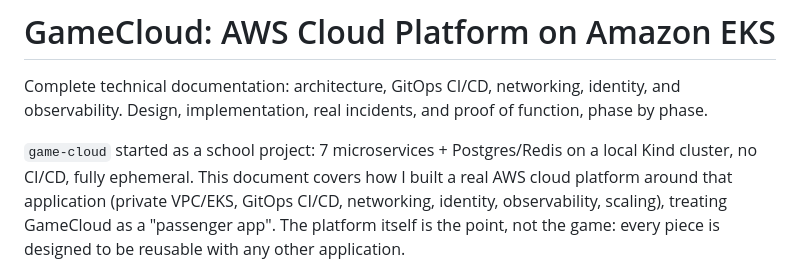
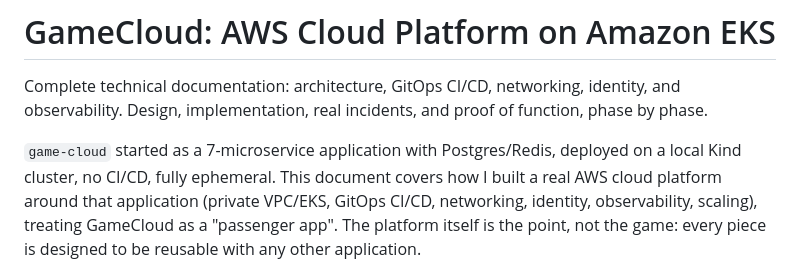
Before and after one commit to JuniorZ-spec/game-cloud, a Markdown page: docs/aws-platform/GUIDE.en.md, the part around the change. GitHub-like rendering.

```diff
--- a/docs/aws-platform/GUIDE.en.md
+++ b/docs/aws-platform/GUIDE.en.md
@@ -8,9 +8,9 @@ phase.
 
 </div>
 
-`game-cloud` started as a school project: 7 microservices + Postgres/Redis on a local Kind
-cluster, no CI/CD, fully ephemeral. This document covers how I built a real AWS cloud
-platform around that application (private VPC/EKS, GitOps CI/CD, networking, identity,
+`game-cloud` started as a 7-microservice application with Postgres/Redis, deployed on a
+local Kind cluster, no CI/CD, fully ephemeral. This document covers how I built a real AWS
+cloud platform around that application (private VPC/EKS, GitOps CI/CD, networking, identity,
 observability, scaling), treating GameCloud as a "passenger app". The platform itself is
 the point, not the game: every piece is designed to be reusable with any other application.
 
```
Also changed, not shown: README.md (+1 -18 lines), docs/aws-platform/GUIDE.md (+6 -6 lines).
